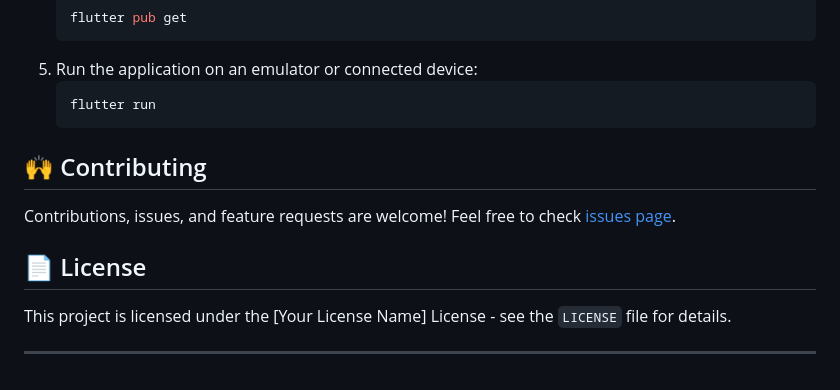
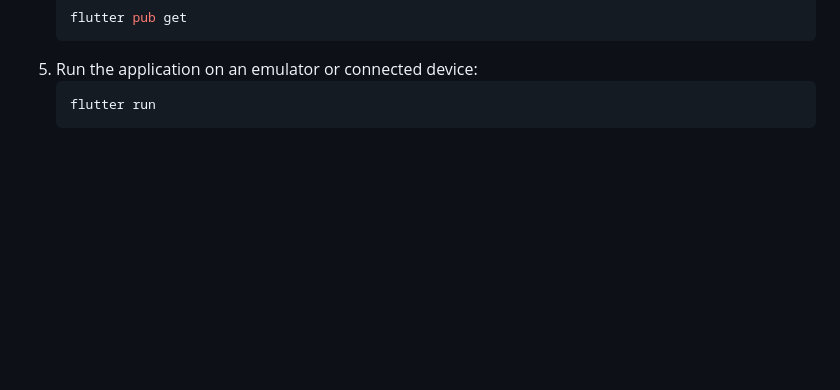
Before and after one commit to elsquaddie/BioLogger, a Markdown page: README.md, the part around the change. Rendered like a GitHub page; blank space fills up the shorter version.

````diff
--- a/README.md
+++ b/README.md
@@ -85,14 +85,3 @@ The core functionalities (parameter management, basic data entry, local storage,
     ```bash
     flutter run
     ```
-
-## 🙌 Contributing
-
-Contributions, issues, and feature requests are welcome! Feel free to check [issues page](<!-- TODO: Link to your issues page if public -->).
-
-## 📄 License
-
-<!-- TODO: Choose and add a license (e.g., MIT, Apache 2.0). Create a LICENSE file. -->
-This project is licensed under the [Your License Name] License - see the `LICENSE` file for details.
-
----
````
